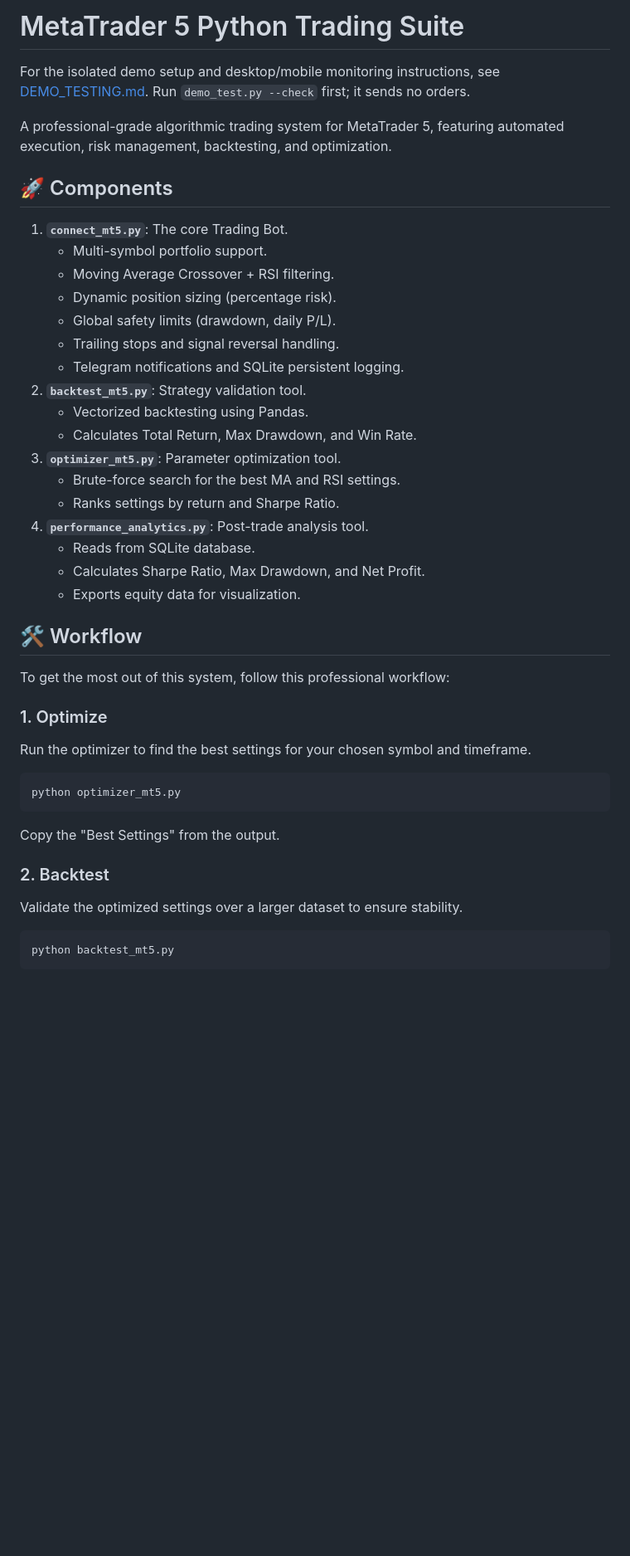
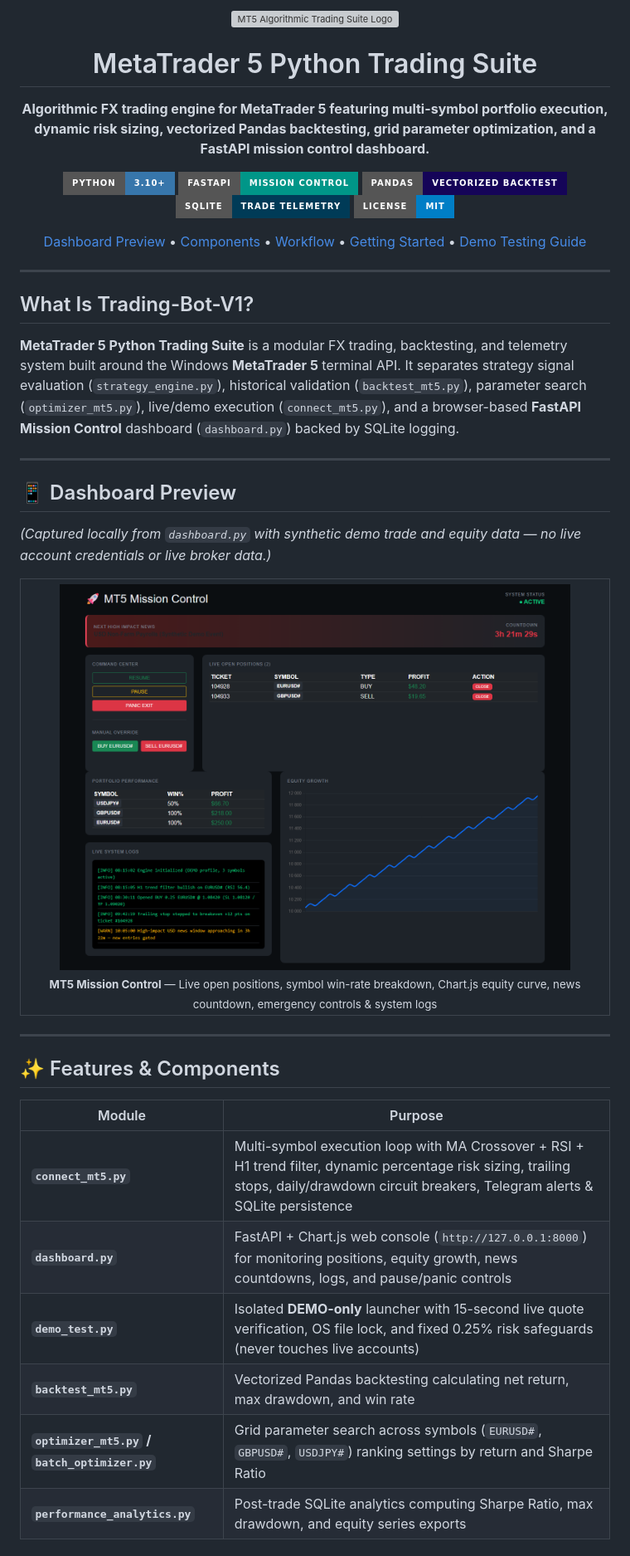
Before and after one commit to KevinAsanda/Trading-Bot-V1, a Markdown page: README.md, the part around one of its changes. Shown at 83% size. Drawn GitHub-style; pictures changed too: docs/screenshots/01-mission-control.png (added); badges without logos; blank space fills up the shorter version; grey boxes are pictures that could not be loaded.

Commit message:
docs: upgrade README with Mission Control preview, logo, and MIT license

````diff
--- a/README.md
+++ b/README.md
@@ -1,42 +1,58 @@
-# MetaTrader 5 Python Trading Suite
+<div align="center">
+  <img src="docs/logo.svg" alt="MT5 Algorithmic Trading Suite Logo" width="96" />
+  <h1>MetaTrader 5 Python Trading Suite</h1>
+  <p>
+    <strong>Algorithmic FX trading engine for MetaTrader 5 featuring multi-symbol portfolio execution, dynamic risk sizing, vectorized Pandas backtesting, grid parameter optimization, and a FastAPI mission control dashboard.</strong>
+  </p>
 
-For the isolated demo setup and desktop/mobile monitoring instructions, see
-[DEMO_TESTING.md](DEMO_TESTING.md). Run `demo_test.py --check` first; it sends no orders.
+  <p>
+    <img src="https://img.shields.io/badge/Python-3.10%2B-3776AB?style=for-the-badge&logo=python&logoColor=white" alt="Python" />
+    <img src="https://img.shields.io/badge/FastAPI-Mission%20Control-009688?style=for-the-badge&logo=fastapi&logoColor=white" alt="FastAPI" />
+    <img src="https://img.shields.io/badge/Pandas-Vectorized%20Backtest-150458?style=for-the-badge&logo=pandas&logoColor=white" alt="Pandas" />
+    <img src="https://img.shields.io/badge/SQLite-Trade%20Telemetry-003B57?style=for-the-badge&logo=sqlite&logoColor=white" alt="SQLite" />
+    <a href="LICENSE"><img src="https://img.shields.io/badge/License-MIT-blue?style=for-the-badge" alt="MIT License" /></a>
+  </p>
 
-A professional-grade algorithmic trading system for MetaTrader 5, featuring automated execution, risk management, backtesting, and optimization.
+  <p>
+    <a href="#-dashboard-preview">Dashboard Preview</a> •
+    <a href="#-features--components">Components</a> •
+    <a href="#%EF%B8%8F-architecture--workflow">Workflow</a> •
+    <a href="#-getting-started">Getting Started</a> •
+    <a href="DEMO_TESTING.md">Demo Testing Guide</a>
+  </p>
+</div>
 
-## 🚀 Components
+---
 
-1.  **`connect_mt5.py`**: The core Trading Bot.
-    *   Multi-symbol portfolio support.
-    *   Moving Average Crossover + RSI filtering.
-    *   Dynamic position sizing (percentage risk).
-    *   Global safety limits (drawdown, daily P/L).
-    *   Trailing stops and signal reversal handling.
-    *   Telegram notifications and SQLite persistent logging.
-2.  **`backtest_mt5.py`**: Strategy validation tool.
-    *   Vectorized backtesting using Pandas.
-    *   Calculates Total Return, Max Drawdown, and Win Rate.
-3.  **`optimizer_mt5.py`**: Parameter optimization tool.
-    *   Brute-force search for the best MA and RSI settings.
-    *   Ranks settings by return and Sharpe Ratio.
-4.  **`performance_analytics.py`**: Post-trade analysis tool.
-    *   Reads from SQLite database.
-    *   Calculates Sharpe Ratio, Max Drawdown, and Net Profit.
-    *   Exports equity data for visualization.
+## What Is Trading-Bot-V1?
 
-## 🛠️ Workflow
+**MetaTrader 5 Python Trading Suite** is a modular FX trading, backtesting, and telemetry system built around the Windows **MetaTrader 5** terminal API. It separates strategy signal evaluation (`strategy_engine.py`), historical validation (`backtest_mt5.py`), parameter search (`optimizer_mt5.py`), live/demo execution (`connect_mt5.py`), and a browser-based **FastAPI Mission Control** dashboard (`dashboard.py`) backed by SQLite logging.
 
-To get the most out of this system, follow this professional workflow:
+---
 
-### 1. Optimize
-Run the optimizer to find the best settings for your chosen symbol and timeframe.
-```bash
-python optimizer_mt5.py
-```
-Copy the "Best Settings" from the output.
+## 📱 Dashboard Preview
 
-### 2. Backtest
-Validate the optimized settings over a larger dataset to ensure stability.
-```bash
-python backtest_mt5.py
+*(Captured locally from `dashboard.py` with synthetic demo trade and equity data — no live account credentials or live broker data.)*
+
+<table>
+  <tr>
+    <td align="center">
+      <img src="docs/screenshots/01-mission-control.png" alt="MT5 Mission Control FastAPI Dashboard" width="90%" /><br />
+      <sub><strong>MT5 Mission Control</strong> — Live open positions, symbol win-rate breakdown, Chart.js equity curve, news countdown, emergency controls &amp; system logs</sub>
+    </td>
+  </tr>
+</table>
+
+---
+
+## ✨ Features & Components
+
+| Module | Purpose |
+| --- | --- |
+| **`connect_mt5.py`** | Multi-symbol execution loop with MA Crossover + RSI + H1 trend filter, dynamic percentage risk sizing, trailing stops, daily/drawdown circuit breakers, Telegram alerts & SQLite persistence |
+| **`dashboard.py`** | FastAPI + Chart.js web console (`http://127.0.0.1:8000`) for monitoring positions, equity growth, news countdowns, logs, and pause/panic controls |
+| **`demo_test.py`** | Isolated **DEMO-only** launcher with 15-second live quote verification, OS file lock, and fixed 0.25% risk safeguards (never touches live accounts) |
+| **`backtest_mt5.py`** | Vectorized Pandas backtesting calculating net return, max drawdown, and win rate |
+| **`optimizer_mt5.py` / `batch_optimizer.py`** | Grid parameter search across symbols (`EURUSD#`, `GBPUSD#`, `USDJPY#`) ranking settings by return and Sharpe Ratio |
+| **`performance_analytics.py`** | Post-trade SQLite analytics computing Sharpe Ratio, max drawdown, and equity series exports |
+
````
Also changed, not shown: other parts of README.md (+67 -14 lines), 2 other files.
